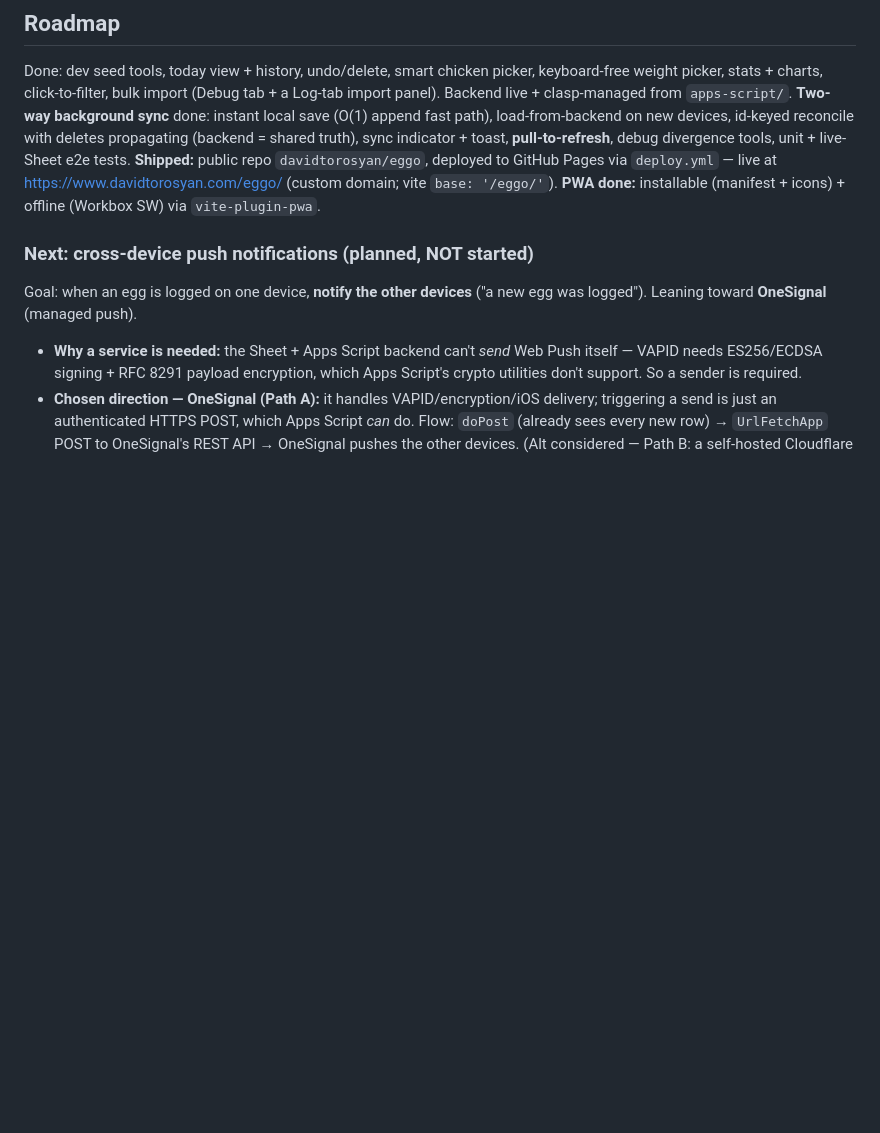
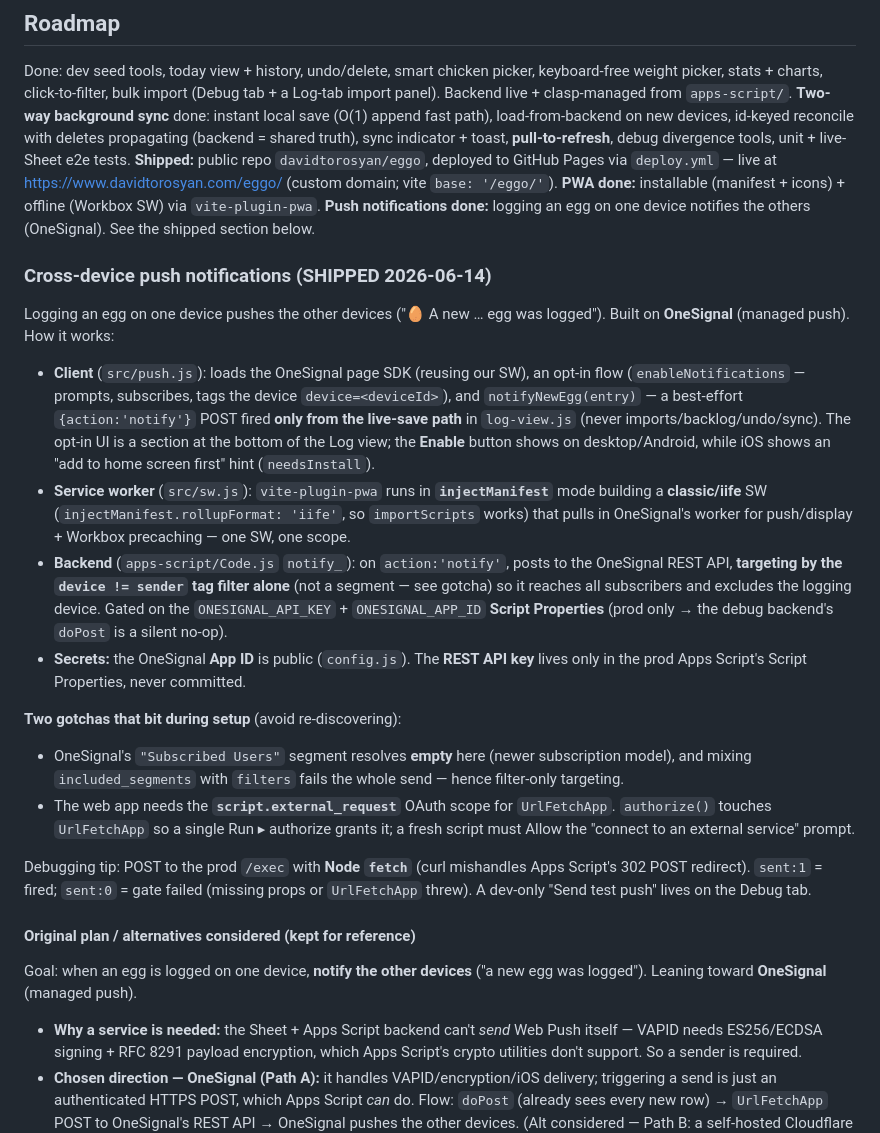
Before and after one commit to davidtorosyan/eggo, a Markdown page: CLAUDE.md, the part around the change. Rendered like a GitHub page; blank space fills up the shorter version.

Commit message:
docs: mark push notifications shipped in roadmap
Convert the "planned, NOT started" section to the shipped design + the two
setup gotchas (empty Subscribed Users segment → filter-only targeting; the
script.external_request scope for UrlFetchApp). Keep the original plan below
for reference.

Co-Authored-By: Claude Opus 4.8 <noreply@anthropic.com>

```diff
--- a/CLAUDE.md
+++ b/CLAUDE.md
@@ -226,8 +226,47 @@ divergence tools, unit + live-Sheet e2e tests. **Shipped:** public repo
 https://www.davidtorosyan.com/eggo/ (custom domain; vite `base: '/eggo/'`).
 **PWA done:** installable (manifest + icons) + offline (Workbox SW) via
 `vite-plugin-pwa`.
+**Push notifications done:** logging an egg on one device notifies the others
+(OneSignal). See the shipped section below.
 
-### Next: cross-device push notifications (planned, NOT started)
+### Cross-device push notifications (SHIPPED 2026-06-14)
+
+Logging an egg on one device pushes the other devices ("🥚 A new … egg was
+logged"). Built on **OneSignal** (managed push). How it works:
+
+- **Client** (`src/push.js`): loads the OneSignal page SDK (reusing our SW), an
+  opt-in flow (`enableNotifications` — prompts, subscribes, tags the device
+  `device=<deviceId>`), and `notifyNewEgg(entry)` — a best-effort
+  `{action:'notify'}` POST fired **only from the live-save path** in `log-view.js`
+  (never imports/backlog/undo/sync). The opt-in UI is a section at the bottom of
+  the Log view; the **Enable** button shows on desktop/Android, while iOS shows an
+  "add to home screen first" hint (`needsInstall`).
+- **Service worker** (`src/sw.js`): `vite-plugin-pwa` runs in **`injectManifest`**
+  mode building a **classic/iife** SW (`injectManifest.rollupFormat: 'iife'`, so
+  `importScripts` works) that pulls in OneSignal's worker for push/display +
+  Workbox precaching — one SW, one scope.
+- **Backend** (`apps-script/Code.js` `notify_`): on `action:'notify'`, posts to
+  the OneSignal REST API, **targeting by the `device != sender` tag filter alone**
+  (not a segment — see gotcha) so it reaches all subscribers and excludes the
+  logging device. Gated on the `ONESIGNAL_API_KEY` + `ONESIGNAL_APP_ID` **Script
+  Properties** (prod only → the debug backend's `doPost` is a silent no-op).
+- **Secrets:** the OneSignal **App ID** is public (`config.js`). The **REST API
+  key** lives only in the prod Apps Script's Script Properties, never committed.
+
+**Two gotchas that bit during setup** (avoid re-discovering):
+- OneSignal's `"Subscribed Users"` segment resolves **empty** here (newer
+  subscription model), and mixing `included_segments` with `filters` fails the
+  whole send — hence filter-only targeting.
+- The web app needs the **`script.external_request`** OAuth scope for
+  `UrlFetchApp`. `authorize()` touches `UrlFetchApp` so a single Run ▸ authorize
+  grants it; a fresh script must Allow the "connect to an external service" prompt.
+
+Debugging tip: POST to the prod `/exec` with **Node `fetch`** (curl mishandles
+Apps Script's 302 POST redirect). `sent:1` = fired; `sent:0` = gate failed
+(missing props or `UrlFetchApp` threw). A dev-only "Send test push" lives on the
+Debug tab.
+
+#### Original plan / alternatives considered (kept for reference)
 
 Goal: when an egg is logged on one device, **notify the other devices** ("a new
 egg was logged"). Leaning toward **OneSignal** (managed push).
```
